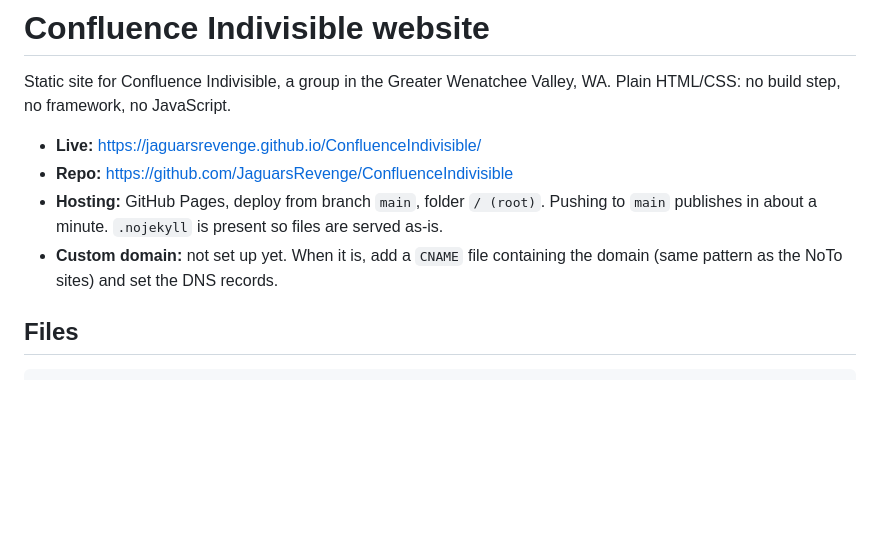
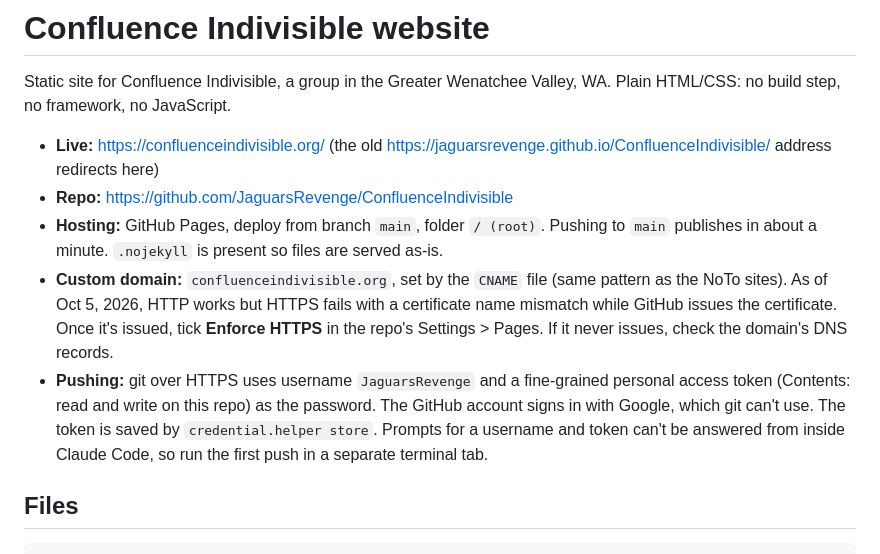
Before and after one commit to JaguarsRevenge/ConfluenceIndivisible, a Markdown page: CLAUDE.md, the part around the change. Rendered like a GitHub page; blank space fills up the shorter version.

Commit message:
Update CLAUDE.md: custom domain live, HTTPS pending, push credentials
Co-Authored-By: Claude Opus 5.5 <noreply@anthropic.com>

```diff
--- a/CLAUDE.md
+++ b/CLAUDE.md
@@ -2,10 +2,11 @@
 
 Static site for Confluence Indivisible, a group in the Greater Wenatchee Valley, WA. Plain HTML/CSS: no build step, no framework, no JavaScript.
 
-- **Live:** https://jaguarsrevenge.github.io/ConfluenceIndivisible/
+- **Live:** https://confluenceindivisible.org/ (the old https://jaguarsrevenge.github.io/ConfluenceIndivisible/ address redirects here)
 - **Repo:** https://github.com/JaguarsRevenge/ConfluenceIndivisible
 - **Hosting:** GitHub Pages, deploy from branch `main`, folder `/ (root)`. Pushing to `main` publishes in about a minute. `.nojekyll` is present so files are served as-is.
-- **Custom domain:** not set up yet. When it is, add a `CNAME` file containing the domain (same pattern as the NoTo sites) and set the DNS records.
+- **Custom domain:** `confluenceindivisible.org`, set by the `CNAME` file (same pattern as the NoTo sites). As of Oct 5, 2026, HTTP works but HTTPS fails with a certificate name mismatch while GitHub issues the certificate. Once it's issued, tick **Enforce HTTPS** in the repo's Settings > Pages. If it never issues, check the domain's DNS records.
+- **Pushing:** git over HTTPS uses username `JaguarsRevenge` and a fine-grained personal access token (Contents: read and write on this repo) as the password. The GitHub account signs in with Google, which git can't use. The token is saved by `credential.helper store`. Prompts for a username and token can't be answered from inside Claude Code, so run the first push in a separate terminal tab.
 
 ## Files
 
```
